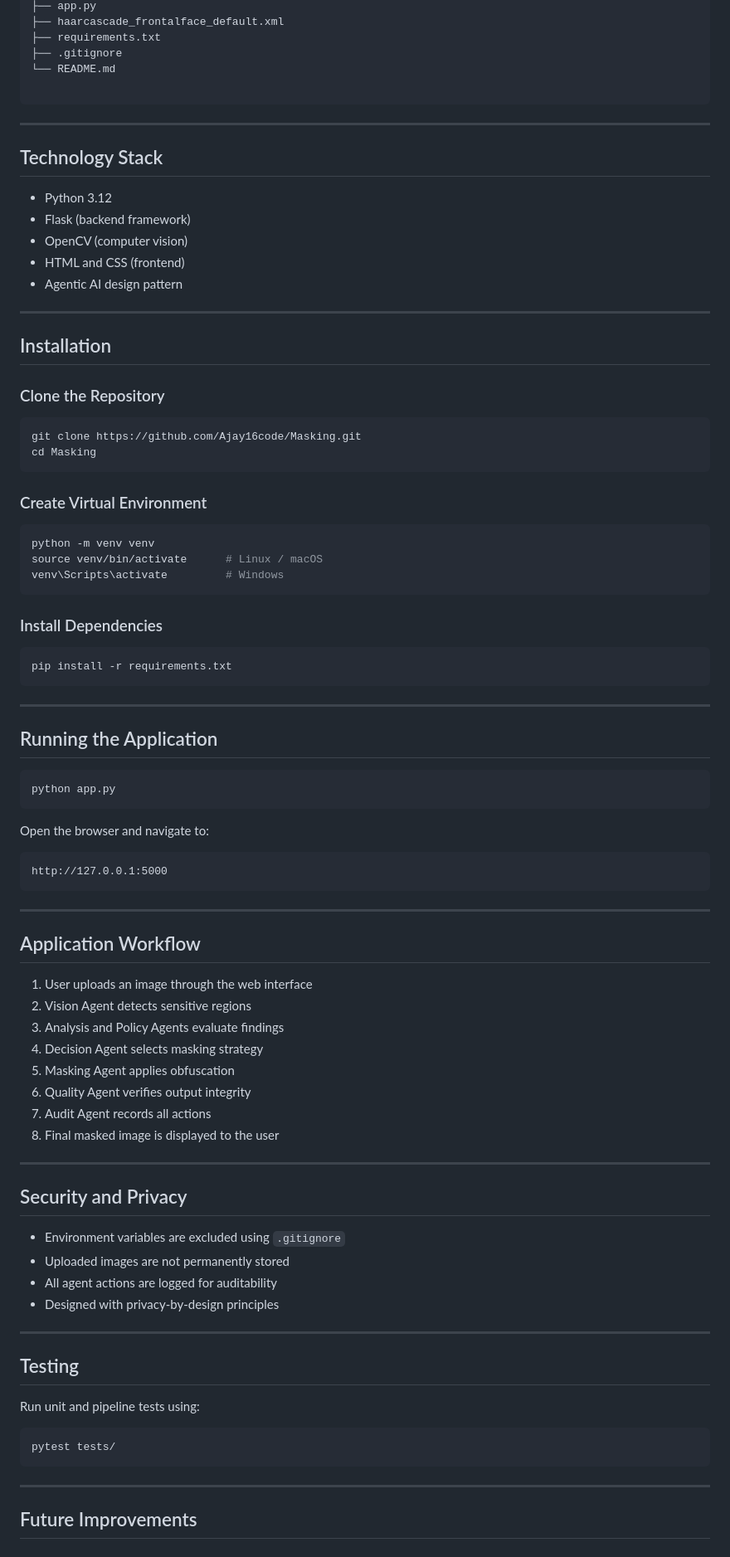
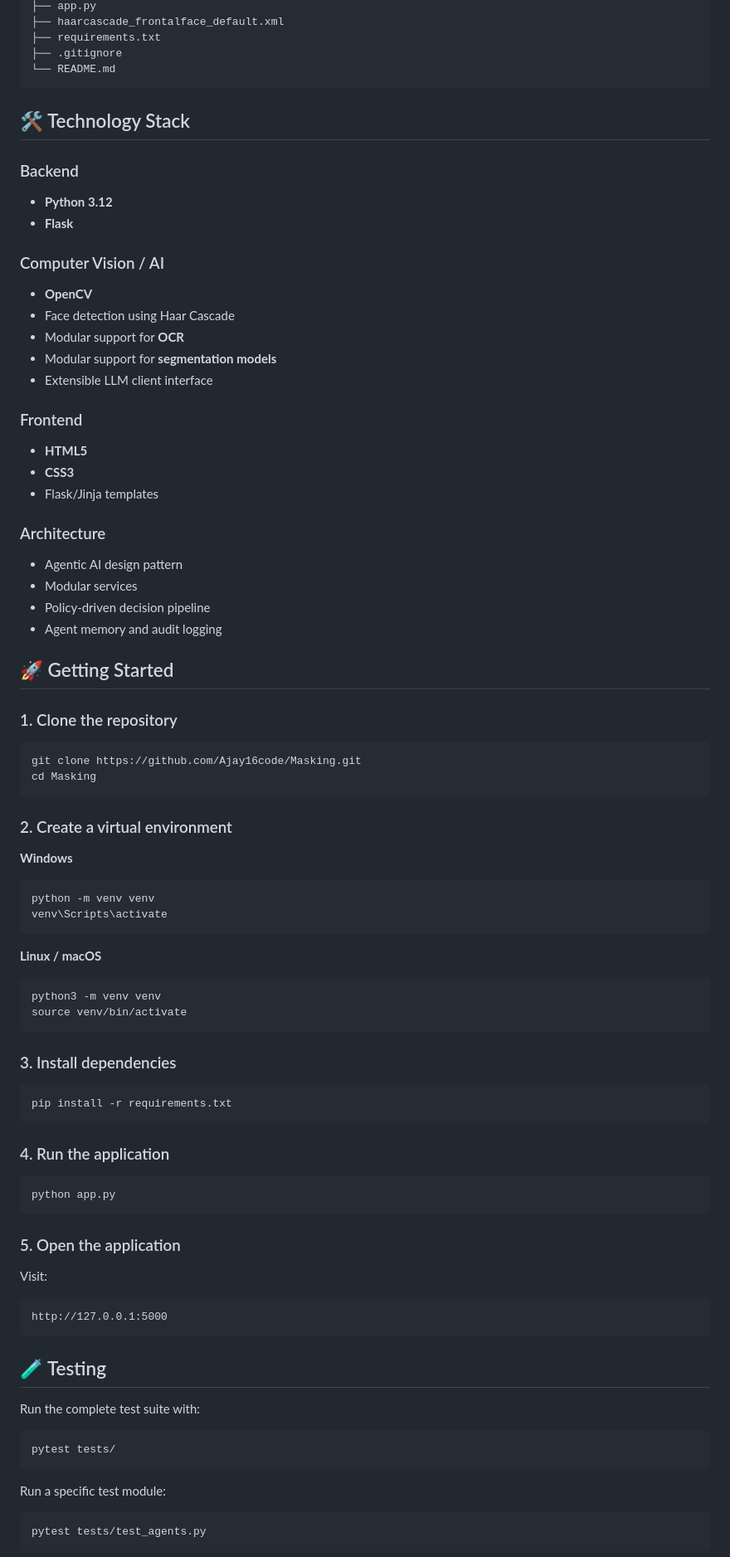
Before and after one commit to Ajay16code/Masking, a Markdown page: README.md, the part around one of its changes. Shown at 83% size. Rendered like a GitHub page.

Commit message:
docs: improve project README

`````diff
--- a/README.md
+++ b/README.md
@@ -107,90 +180,88 @@ Masking/
 ├── requirements.txt
 ├── .gitignore
 └── README.md
+```
 
-````
+## 🛠️ Technology Stack
 
----
+### Backend
+- **Python 3.12**
+- **Flask**
 
-## Technology Stack
+### Computer Vision / AI
+- **OpenCV**
+- Face detection using Haar Cascade
+- Modular support for **OCR**
+- Modular support for **segmentation models**
+- Extensible LLM client interface
 
-- Python 3.12
-- Flask (backend framework)
-- OpenCV (computer vision)
-- HTML and CSS (frontend)
+### Frontend
+- **HTML5**
+- **CSS3**
+- Flask/Jinja templates
+
+### Architecture
 - Agentic AI design pattern
+- Modular services
+- Policy-driven decision pipeline
+- Agent memory and audit logging
 
----
+## 🚀 Getting Started
 
-## Installation
+### 1. Clone the repository
 
-### Clone the Repository
 ```bash
 git clone https://github.com/Ajay16code/Masking.git
 cd Masking
-````
+```
 
-### Create Virtual Environment
+### 2. Create a virtual environment
+
+**Windows**
 
 ```bash
 python -m venv venv
-source venv/bin/activate      # Linux / macOS
-venv\Scripts\activate         # Windows
+venv\Scripts\activate
 ```
 
-### Install Dependencies
+**Linux / macOS**
+
+```bash
+python3 -m venv venv
+source venv/bin/activate
+```
+
+### 3. Install dependencies
 
 ```bash
 pip install -r requirements.txt
 ```
 
----
-
-## Running the Application
+### 4. Run the application
 
 ```bash
 python app.py
 ```
 
-Open the browser and navigate to:
+### 5. Open the application
 
-```
+Visit:
+
+```text
 http://127.0.0.1:5000
 ```
 
----
+## 🧪 Testing
 
-## Application Workflow
-
-1. User uploads an image through the web interface
-2. Vision Agent detects sensitive regions
-3. Analysis and Policy Agents evaluate findings
-4. Decision Agent selects masking strategy
-5. Masking Agent applies obfuscation
-6. Quality Agent verifies output integrity
-7. Audit Agent records all actions
-8. Final masked image is displayed to the user
-
----
-
-## Security and Privacy
-
-* Environment variables are excluded using `.gitignore`
-* Uploaded images are not permanently stored
-* All agent actions are logged for auditability
-* Designed with privacy-by-design principles
-
----
-
-## Testing
-
-Run unit and pipeline tests using:
+Run the complete test suite with:
 
 ```bash
 pytest tests/
 ```
 
----
+Run a specific test module:
 
-## Future Improvements
+```bash
+pytest tests/test_agents.py
+```
 
`````
Also changed, not shown: other parts of README.md (+181 -56 lines).
